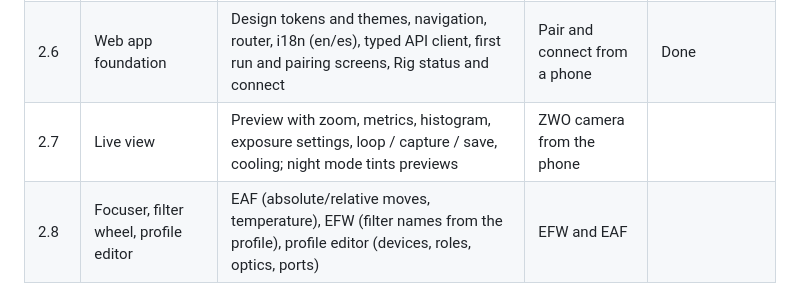
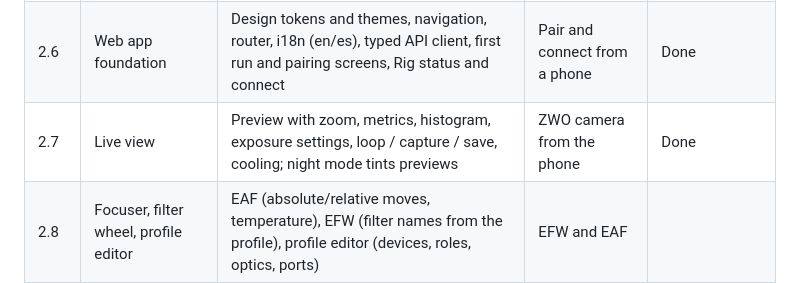
Before and after one commit to jorjazo/nocs, a Markdown page: docs/v0.1/phase-2.md, the part around the change. GitHub-like rendering.

Commit message:
Mark stage 2.7 done after the lab check
Took previews, looped, saved and cooled the lab ZWO camera from a tablet
and a PC through the Pi, with settings shared between them.

Co-Authored-By: Claude Opus 5.5 <noreply@anthropic.com>
Signed-off-by: Jorge Valencia <jorjazo@gmail.com>

```diff
--- a/docs/v0.1/phase-2.md
+++ b/docs/v0.1/phase-2.md
@@ -23,7 +23,7 @@ the exit.
 | 2.4 | Storage and catalog | Destinations (mounted drives, microSD warning), file layout, NOCS FITS headers, SQLite catalog, frame list and downloads ([ADR 0013](../adr/0013-storage-and-catalog.md)) | Frames on a USB drive | Done |
 | 2.5 | Authentication and pairing | First-run passphrase, device pairing with revocable tokens, read-only observer, Origin checks; plain HTTP limits ([ADR 0014](../adr/0014-authentication-and-pairing.md)) | — | Done |
 | 2.6 | Web app foundation | Design tokens and themes, navigation, router, i18n (en/es), typed API client, first run and pairing screens, Rig status and connect | Pair and connect from a phone | Done |
-| 2.7 | Live view | Preview with zoom, metrics, histogram, exposure settings, loop / capture / save, cooling; night mode tints previews | ZWO camera from the phone | |
+| 2.7 | Live view | Preview with zoom, metrics, histogram, exposure settings, loop / capture / save, cooling; night mode tints previews | ZWO camera from the phone | Done |
 | 2.8 | Focuser, filter wheel, profile editor | EAF (absolute/relative moves, temperature), EFW (filter names from the profile), profile editor (devices, roles, optics, ports) | EFW and EAF | |
 | 2.9 | Mount | Slew pad with a server-side dead man's switch, go to coordinates (J2000 → JNow) and alt/az, tracking, park/unpark, home; time and site from the client to the mount; frame times corrected when the Pi's clock is off ([ADR 0015](../adr/0015-mount-control-and-client-time.md)) | AM5 | Server done and checked on the lab AM7 (same driver); AM5 and UI pending |
 | 2.10 | Power box | PPBA power outputs, adjustable output, dew heaters and auto-dew, environment readings (tested against recorded properties: no simulator exists) | PPBA | |
```
